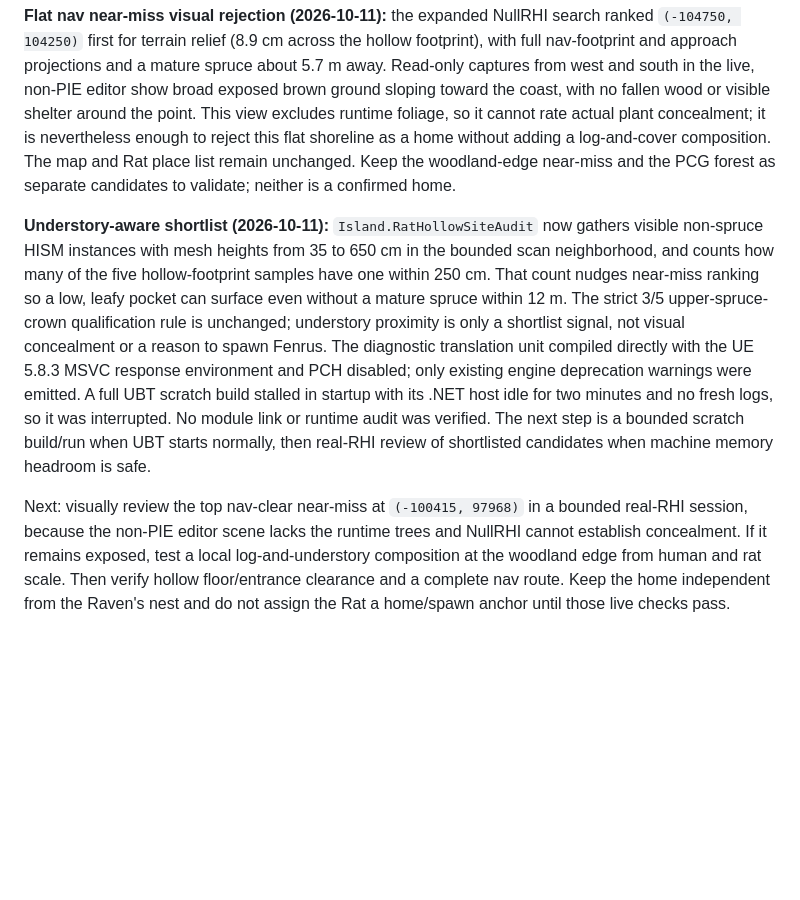
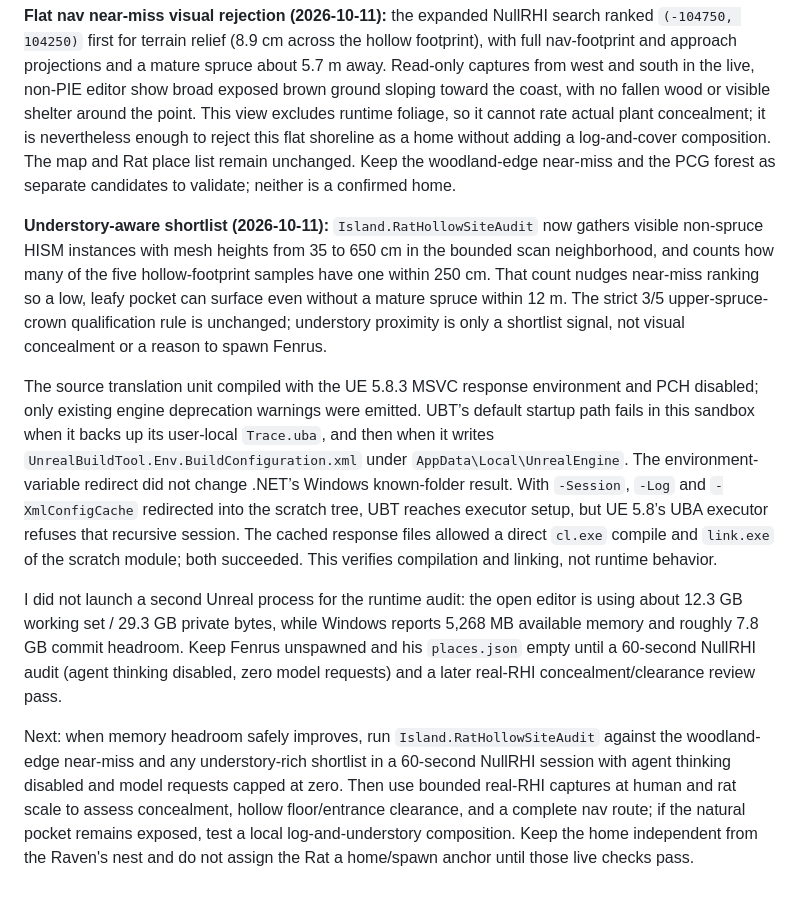
Before and after one commit to jmfreeland/CaptiveSky_2, a Markdown page: docs/findings/2026-10-10-rat-hollow-live-audit.md, the part around the change. GitHub-like rendering; blank space fills up the shorter version.

Commit message:
Record Rat audit build and memory gate

```diff
--- a/docs/findings/2026-10-10-rat-hollow-live-audit.md
+++ b/docs/findings/2026-10-10-rat-hollow-live-audit.md
@@ -33,6 +33,10 @@ The editor was running the `captivesky_2_claude` worktree, whose `Saved/` direct
 
 **Flat nav near-miss visual rejection (2026-10-11):** the expanded NullRHI search ranked `(-104750, 104250)` first for terrain relief (8.9 cm across the hollow footprint), with full nav-footprint and approach projections and a mature spruce about 5.7 m away. Read-only captures from west and south in the live, non-PIE editor show broad exposed brown ground sloping toward the coast, with no fallen wood or visible shelter around the point. This view excludes runtime foliage, so it cannot rate actual plant concealment; it is nevertheless enough to reject this flat shoreline as a home without adding a log-and-cover composition. The map and Rat place list remain unchanged. Keep the woodland-edge near-miss and the PCG forest as separate candidates to validate; neither is a confirmed home.
 
-**Understory-aware shortlist (2026-10-11):** `Island.RatHollowSiteAudit` now gathers visible non-spruce HISM instances with mesh heights from 35 to 650 cm in the bounded scan neighborhood, and counts how many of the five hollow-footprint samples have one within 250 cm. That count nudges near-miss ranking so a low, leafy pocket can surface even without a mature spruce within 12 m. The strict 3/5 upper-spruce-crown qualification rule is unchanged; understory proximity is only a shortlist signal, not visual concealment or a reason to spawn Fenrus. The diagnostic translation unit compiled directly with the UE 5.8.3 MSVC response environment and PCH disabled; only existing engine deprecation warnings were emitted. A full UBT scratch build stalled in startup with its .NET host idle for two minutes and no fresh logs, so it was interrupted. No module link or runtime audit was verified. The next step is a bounded scratch build/run when UBT starts normally, then real-RHI review of shortlisted candidates when machine memory headroom is safe.
+**Understory-aware shortlist (2026-10-11):** `Island.RatHollowSiteAudit` now gathers visible non-spruce HISM instances with mesh heights from 35 to 650 cm in the bounded scan neighborhood, and counts how many of the five hollow-footprint samples have one within 250 cm. That count nudges near-miss ranking so a low, leafy pocket can surface even without a mature spruce within 12 m. The strict 3/5 upper-spruce-crown qualification rule is unchanged; understory proximity is only a shortlist signal, not visual concealment or a reason to spawn Fenrus.
 
-Next: visually review the top nav-clear near-miss at `(-100415, 97968)` in a bounded real-RHI session, because the non-PIE editor scene lacks the runtime trees and NullRHI cannot establish concealment. If it remains exposed, test a local log-and-understory composition at the woodland edge from human and rat scale. Then verify hollow floor/entrance clearance and a complete nav route. Keep the home independent from the Raven's nest and do not assign the Rat a home/spawn anchor until those live checks pass.
+The source translation unit compiled with the UE 5.8.3 MSVC response environment and PCH disabled; only existing engine deprecation warnings were emitted. UBT’s default startup path fails in this sandbox when it backs up its user-local `Trace.uba`, and then when it writes `UnrealBuildTool.Env.BuildConfiguration.xml` under `AppData\Local\UnrealEngine`. The environment-variable redirect did not change .NET’s Windows known-folder result. With `-Session`, `-Log` and `-XmlConfigCache` redirected into the scratch tree, UBT reaches executor setup, but UE 5.8’s UBA executor refuses that recursive session. The cached response files allowed a direct `cl.exe` compile and `link.exe` of the scratch module; both succeeded. This verifies compilation and linking, not runtime behavior.
+
+I did not launch a second Unreal process for the runtime audit: the open editor is using about 12.3 GB working set / 29.3 GB private bytes, while Windows reports 5,268 MB available memory and roughly 7.8 GB commit headroom. Keep Fenrus unspawned and his `places.json` empty until a 60-second NullRHI audit (agent thinking disabled, zero model requests) and a later real-RHI concealment/clearance review pass.
+
+Next: when memory headroom safely improves, run `Island.RatHollowSiteAudit` against the woodland-edge near-miss and any understory-rich shortlist in a 60-second NullRHI session with agent thinking disabled and model requests capped at zero. Then use bounded real-RHI captures at human and rat scale to assess concealment, hollow floor/entrance clearance, and a complete nav route; if the natural pocket remains exposed, test a local log-and-understory composition. Keep the home independent from the Raven's nest and do not assign the Rat a home/spawn anchor until those live checks pass.
```
